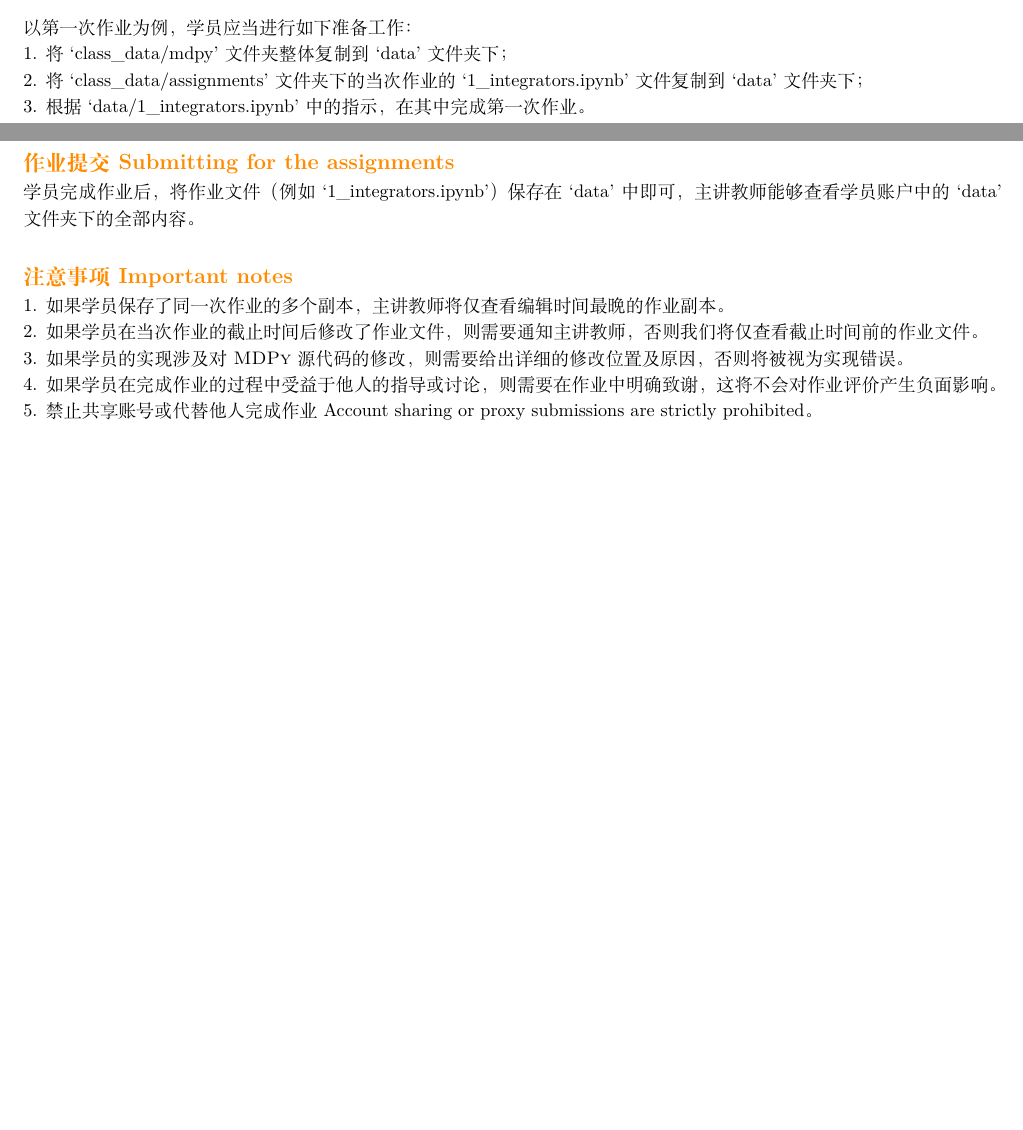
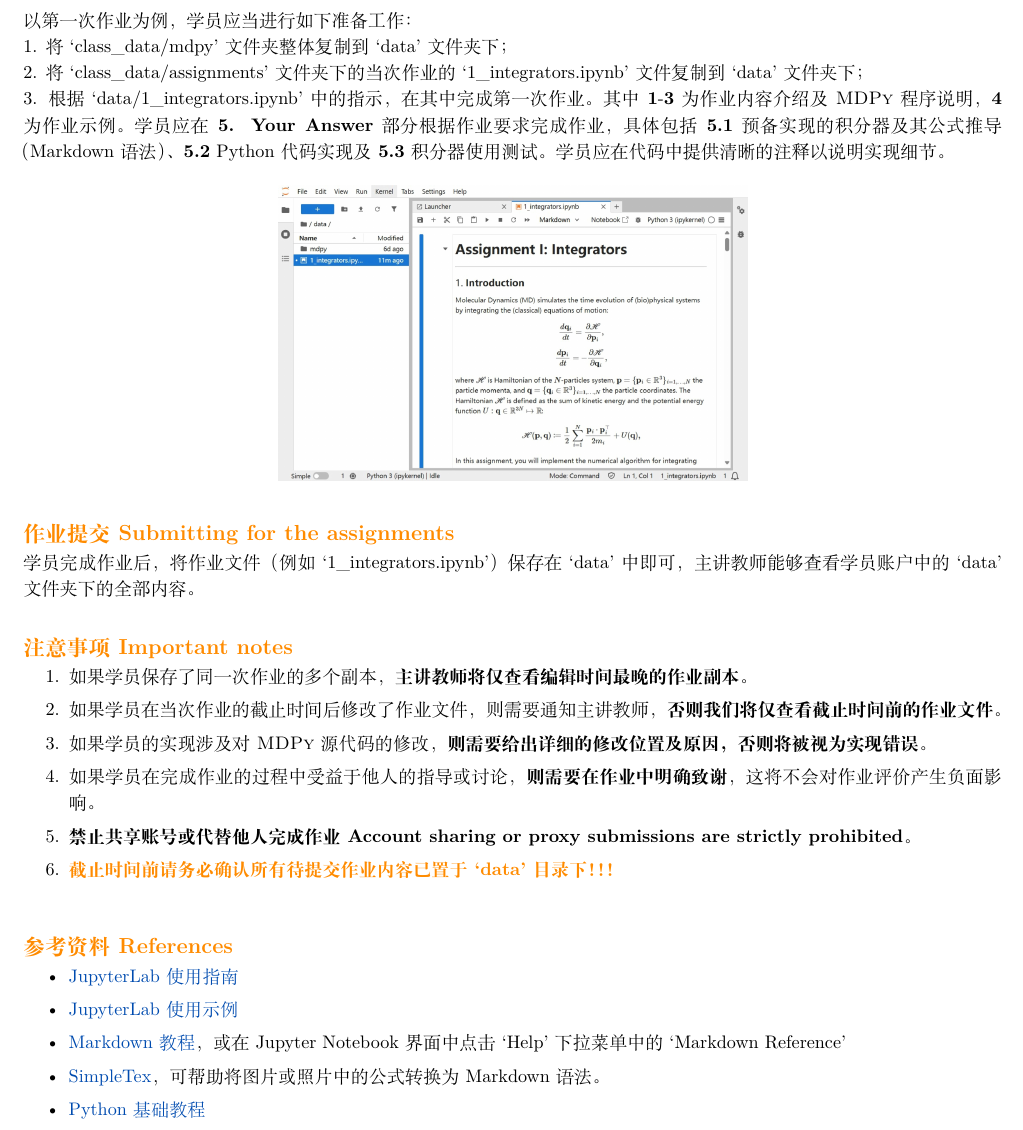
Before and after one commit to ZL-Song/mdpy, a LaTeX document (tex/instructions.tex): two parts of pages 2 and 3 of 3 before the commit and part of page 3 of 3 after it, the two joined at a grey line, cut so that both start at the same text, the shorter picture padded with empty space. Compiled offline with XeLaTeX.

Commit message:
merge by qianrt

```diff
--- a/tex/instructions.tex
+++ b/tex/instructions.tex
@@ -120,7 +125,7 @@ The left part (orange region) is the File Explorer and the right part (blue regi
 以第一次作业为例，学员应当进行如下准备工作：\\
 1. 将 `class\_data/mdpy' 文件夹整体复制到 `data' 文件夹下；\\
 2. 将 `class\_data/assignments' 文件夹下的当次作业的 `1\_integrators.ipynb' 文件复制到 `data' 文件夹下；\\
-3. 根据 `data/1\_integrators.ipynb' 中的指示，在其中完成第一次作业。
+3. 根据 `data/1\_integrators.ipynb' 中的指示，在其中完成第一次作业。其中\textbf{1}-\textbf{3}为作业内容介绍及\textsc{MDPy}程序说明，\textbf{4}为作业示例。学员应在\textbf{5. Your Answer}部分根据作业要求完成作业，具体包括\textbf{5.1} 预备实现的积分器及其公式推导（Markdown语法）、\textbf{5.2} Python 代码实现及\textbf{5.3} 积分器使用测试。学员应在代码中提供清晰的注释以说明实现细节。\\
 
 \centerline{\includegraphics[scale=0.8]{figs/system1.jpg}}
 
@@ -130,10 +135,23 @@ The left part (orange region) is the File Explorer and the right part (blue regi
 
 \section*{注意事项 Important notes}
 
-1. 如果学员保存了同一次作业的多个副本，主讲教师将仅查看编辑时间最晚的作业副本。\\
-2. 如果学员在当次作业的截止时间后修改了作业文件，则需要通知主讲教师，否则我们将仅查看截止时间前的作业文件。\\
-3. 如果学员的实现涉及对\textsc{MDPy}源代码的修改，则需要给出详细的修改位置及原因，否则将被视为实现错误。\\
-4. 如果学员在完成作业的过程中受益于他人的指导或讨论，则需要在作业中明确致谢，这将不会对作业评价产生负面影响。\\
-5. 禁止共享账号或代替他人完成作业 Account sharing or proxy submissions are strictly prohibited。
+\begin{enumerate}
+  \item 如果学员保存了同一次作业的多个副本，\textbf{主讲教师将仅查看编辑时间最晚的作业副本}。
+  \item 如果学员在当次作业的截止时间后修改了作业文件，则需要通知主讲教师，\textbf{否则我们将仅查看截止时间前的作业文件}。
+  \item 如果学员的实现涉及对\textsc{MDPy}源代码的修改，\textbf{则需要给出详细的修改位置及原因，否则将被视为实现错误}。
+  \item 如果学员在完成作业的过程中受益于他人的指导或讨论，\textbf{则需要在作业中明确致谢}，这将不会对作业评价产生负面影响。
+  \item \textbf{禁止共享账号或代替他人完成作业 Account sharing or proxy submissions are strictly prohibited}。
+  \item {\bf \color{myred} 截止时间前请务必确认所有待提交作业内容已置于`data'目录下！！！}
+\end{enumerate}
+
+\section*{参考资料 References}
+\phantomsection\label{sec:ref}
+\begin{itemize}
+  \item \href{https://jupyterlab.readthedocs.io/en/latest/user/}{JupyterLab使用指南}
+  \item \href{https://medium.com/@tuenguyends/start-your-first-project-with-jupyter-lab-84f5b78b4522#:~:text=Create%20your%20first%20notebook}{JupyterLab使用示例}
+  \item \href{https://markdown.com.cn/}{Markdown教程}，或在Jupyter Notebook界面中点击`Help'下拉菜单中的`Markdown Reference'
+  \item \href{https://simpletex.cn/ai/latex_ocr}{SimpleTex}，可帮助将图片或照片中的公式转换为Markdown语法。
+  \item \href{https://liaoxuefeng.com/books/python/basic/index.html}{Python基础教程}
+\end{itemize}
 
 \end{document}
```
Also changed, not shown: tex/instructions.pdf, tex/instructions.tex (7 more changed lines).
